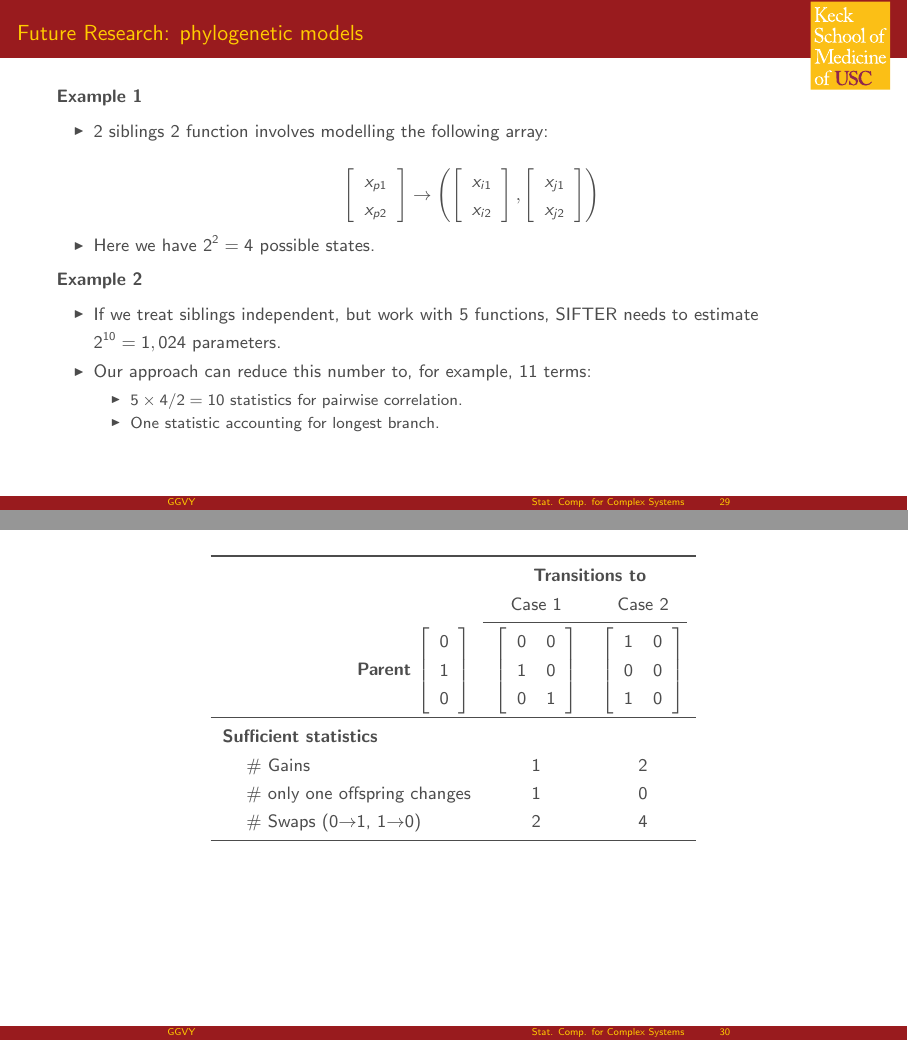
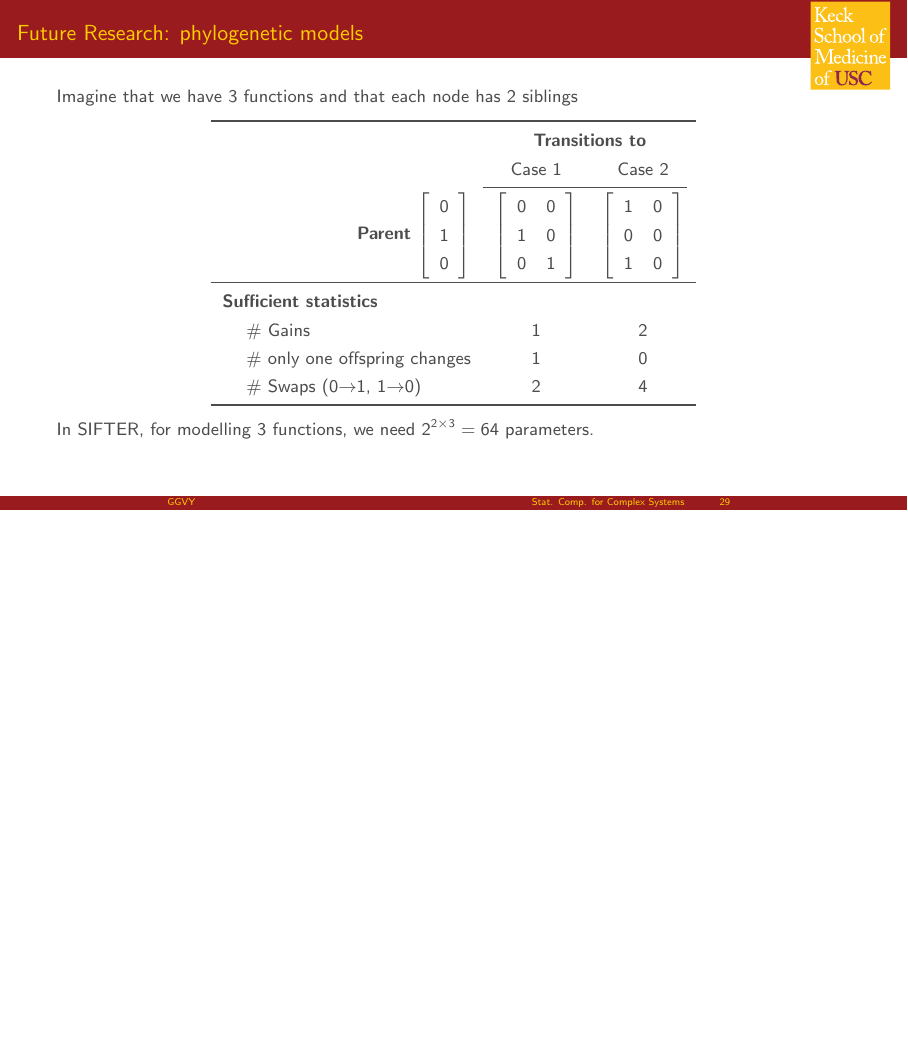
Before and after one commit to gvegayon/quals, LaTeX slides (slides.tex): pages 90 and 91 of 134 before the commit and page 87 of 130 after it, the two joined at a grey line, the shorter picture padded with empty space. Compiled offline with pdfLaTeX.

Commit message:
Working on example for phylo extension

```diff
--- a/slides.tex
+++ b/slides.tex
@@ -856,41 +856,44 @@ $$
 
 \end{frame}
 
+% % ------------------------------------------------------------------------------
+% \begin{frame}[t]
+% \frametitle{Future Research: phylogenetic models}
+%
+% \textbf{Example 1}\pause
+% \begin{itemize}[<+->]
+% \item 2 siblings 2 function involves modelling the following array:
+%
+% $$
+% \left[\begin{array}{c}x_{p1}\\x_{p2}\end{array}\right] \to
+% \left(%
+% \left[\begin{array}{c} x_{i1} \\ x_{i2}\end{array}\right],%
+% \left[\begin{array}{c} x_{j1} \\ x_{j2}\end{array}\right]
+% \right)
+% $$
+% \item Here we have $2^2 = 4$ possible states.
+% \end{itemize}
+%
+% \only<4->{\textbf{Example 2}}
+%
+% \begin{itemize}[<+->]
+% \item If we treat siblings independent, but work with 5 functions, SIFTER needs
+% to estimate $2^{10} = 1,024$ parameters.
+%
+% \item Our approach can reduce this number to, for example, 11 terms:
+% \begin{itemize}
+% \item $5\times 4 / 2 = 10$ statistics for pairwise correlation.
+% \item One statistic accounting for longest branch.
+% \end{itemize}
+% \end{itemize}
+%
+% \end{frame}
+
 % ------------------------------------------------------------------------------
 \begin{frame}[t]
 \frametitle{Future Research: phylogenetic models}
 
-\textbf{Example 1}\pause
-\begin{itemize}[<+->]
-\item 2 siblings 2 function involves modelling the following array:
-
-$$
-\left[\begin{array}{c}x_{p1}\\x_{p2}\end{array}\right] \to
-\left(%
-\left[\begin{array}{c} x_{i1} \\ x_{i2}\end{array}\right],%
-\left[\begin{array}{c} x_{j1} \\ x_{j2}\end{array}\right]
-\right)
-$$
-\item Here we have $2^2 = 4$ possible states.
-\end{itemize}
-
-\only<4->{\textbf{Example 2}}
-
-\begin{itemize}[<+->]
-\item If we treat siblings independent, but work with 5 functions, SIFTER needs
-to estimate $2^{10} = 1,024$ parameters.
-
-\item Our approach can reduce this number to, for example, 11 terms:
-\begin{itemize}
-\item $5\times 4 / 2 = 10$ statistics for pairwise correlation.
-\item One statistic accounting for longest branch.
-\end{itemize}
-\end{itemize}
-
-\end{frame}
-
-% ------------------------------------------------------------------------------
-\begin{frame}[t]
+Imagine that we have 3 functions and that each node has 2 siblings
 
 \begin{table}
 \begin{tabular}{llcc}
@@ -899,13 +902,16 @@ to estimate $2^{10} = 1,024$ parameters.
  & & Case 1 & Case 2 \\ \cmidrule(r){3-4}
 \multicolumn{2}{r}{\textbf{Parent} $\left[\begin{array}{c}0 \\ 1 \\ 0\end{array}\right]$} &
 $\left[\begin{array}{cc}0 & 0 \\ 1 & 0 \\ 0 & 1\end{array}\right]$ &
-$\left[\begin{array}{cc}1 & 0 \\ 0 & 0 \\ 1 & 0\end{array}\right]$ \\ \midrule
-\multicolumn{3}{l}{\textbf{Sufficient statistics}} \\
-& \# Gains & 1 & 2 \\
-& \# only one offspring changes & 1 & 0 \\
+$\left[\begin{array}{cc}1 & 0 \\ 0 & 0 \\ 1 & 0\end{array}\right]$ \pause \\ \midrule
+\multicolumn{3}{l}{\textbf{Sufficient statistics}} \pause \\
+& \# Gains & 1 & 2 \pause \\
+& \# only one offspring changes & 1 & 0 \pause \\
 & \# Swaps (0$\to$1, 1$\to$0) & 2 & 4 \\ \bottomrule
 \end{tabular}
 \end{table}
+
+\pause
+In SIFTER, for modelling 3 functions, we need $2^{2\times 3} = 64$ parameters.
 
 \end{frame}
 
```
Also changed, not shown: slides-concordance.tex (+1 -1 lines), figure/random-tree-1.pdf, slides.pdf, slides.tex (12 more changed lines), 1 other file.
